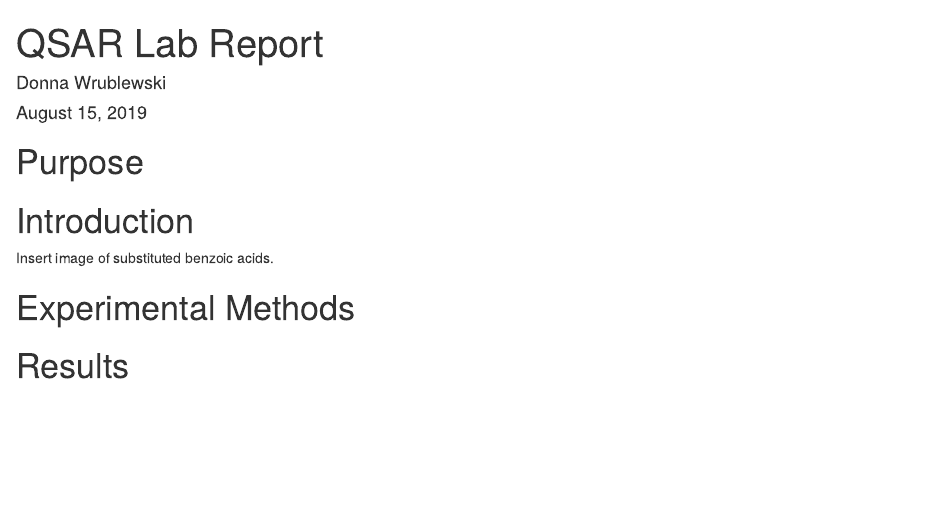
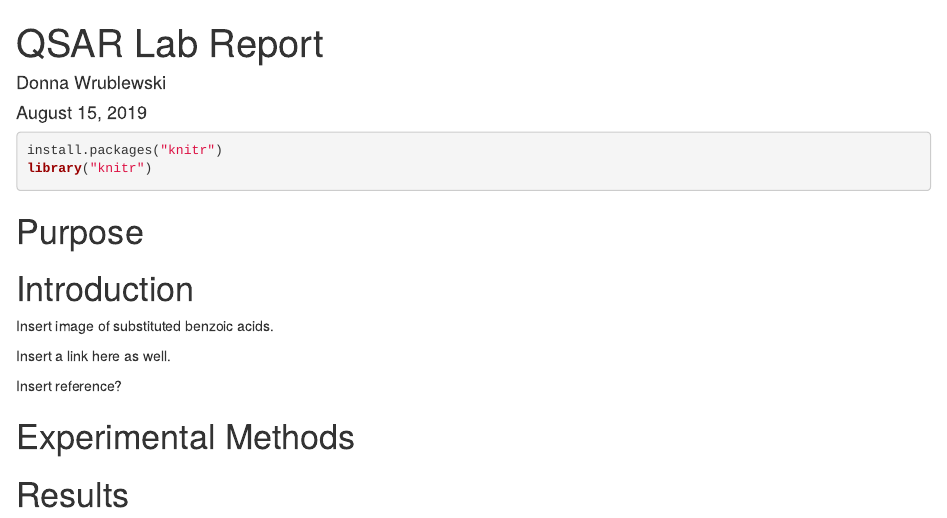
Before and after one commit to YeLibrarian/R_ACS_20190824, an R Markdown document (Part_3_Notebook_Finished.Rmd): the page in a window 1100 px wide, from its top. Rendered offline with R 4.5, knitr and Pandoc, with nearby package versions.

Commit message:
additional notes

````diff
--- a/Part_3_Notebook_Finished.Rmd
+++ b/Part_3_Notebook_Finished.Rmd
@@ -5,9 +5,17 @@ date: August 15, 2019
 output: html_notebook
 ---
 
+```{r}
+install.packages("knitr")
+library("knitr")
+```
+
 # Purpose
 
 # Introduction
 
 Insert image of substituted benzoic acids.
 
+Insert a link here as well.
+
+Insert reference?
````
Also changed, not shown: Part_3_Notebook_Finished.nb.html, Part_3_Notebook_Finished.Rmd (3 more changed lines).
